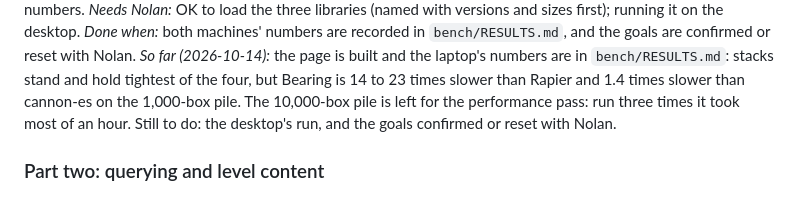
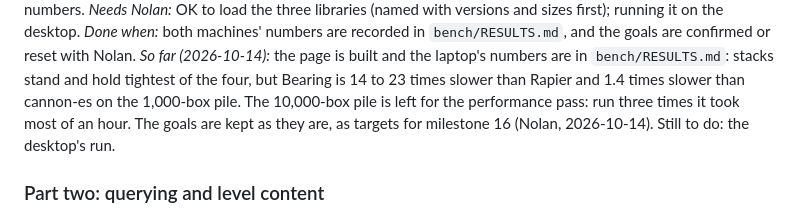
Before and after one commit to nolanbaxter/bearing, a Markdown page: ROADMAP.md, the part around the change. GitHub-like rendering.

Commit message:
ROADMAP.md: the speed goals stay, as targets for milestone 16
Nolan's call after the laptop's benchmark: audits come once the whole
engine is built.

Co-Authored-By: Claude Opus 5.5 <noreply@anthropic.com>

```diff
--- a/ROADMAP.md
+++ b/ROADMAP.md
@@ -257,8 +257,8 @@ confirmed or reset with Nolan.
 *So far (2026-10-14):* the page is built and the laptop's numbers are in `bench/RESULTS.md`:
 stacks stand and hold tightest of the four, but Bearing is 14 to 23 times slower than Rapier
 and 1.4 times slower than cannon-es on the 1,000-box pile. The 10,000-box pile is left for the
-performance pass: run three times it took most of an hour. Still to do: the desktop's run, and
-the goals confirmed or reset with Nolan.
+performance pass: run three times it took most of an hour. The goals are kept as they are, as
+targets for milestone 16 (Nolan, 2026-10-14). Still to do: the desktop's run.
 
 ### Part two: querying and level content
 
```
